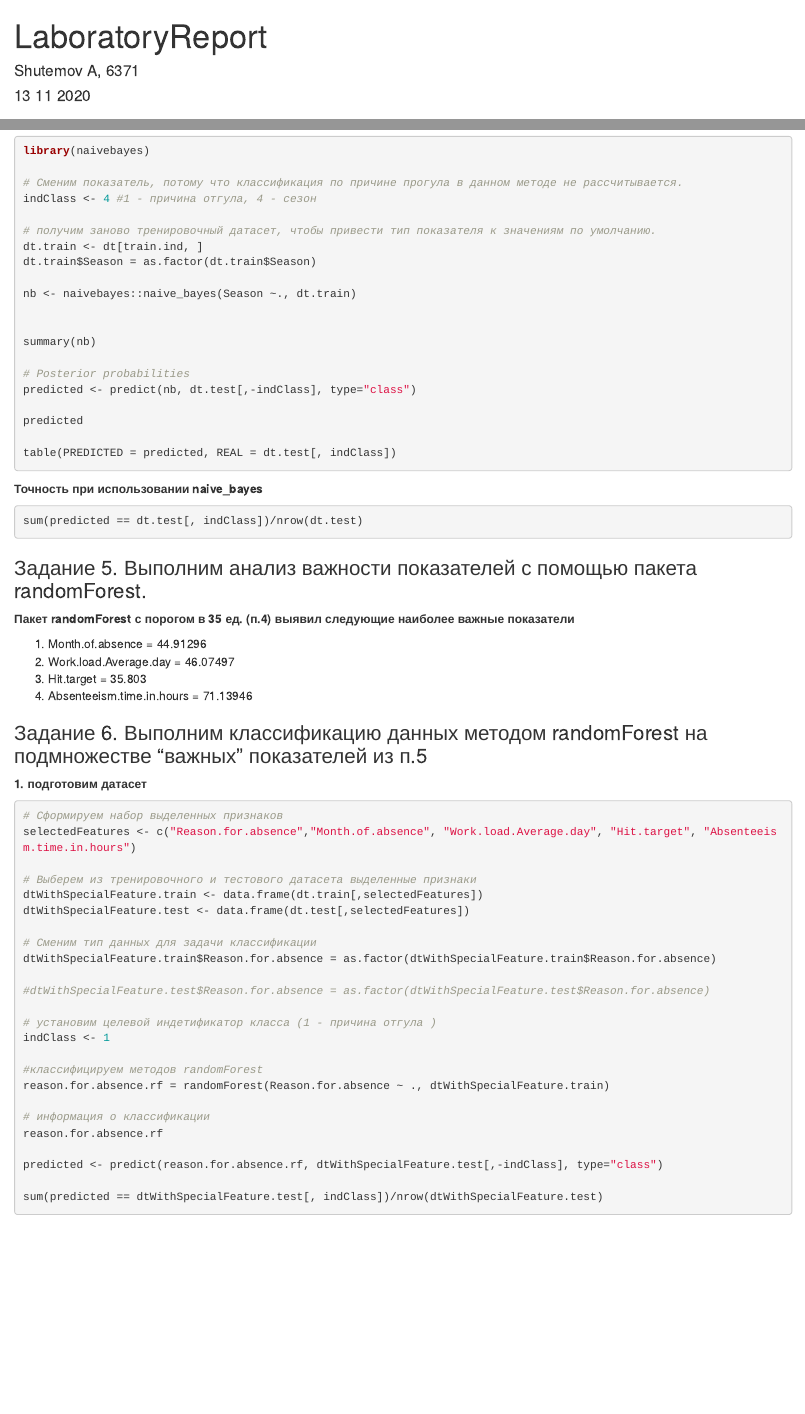
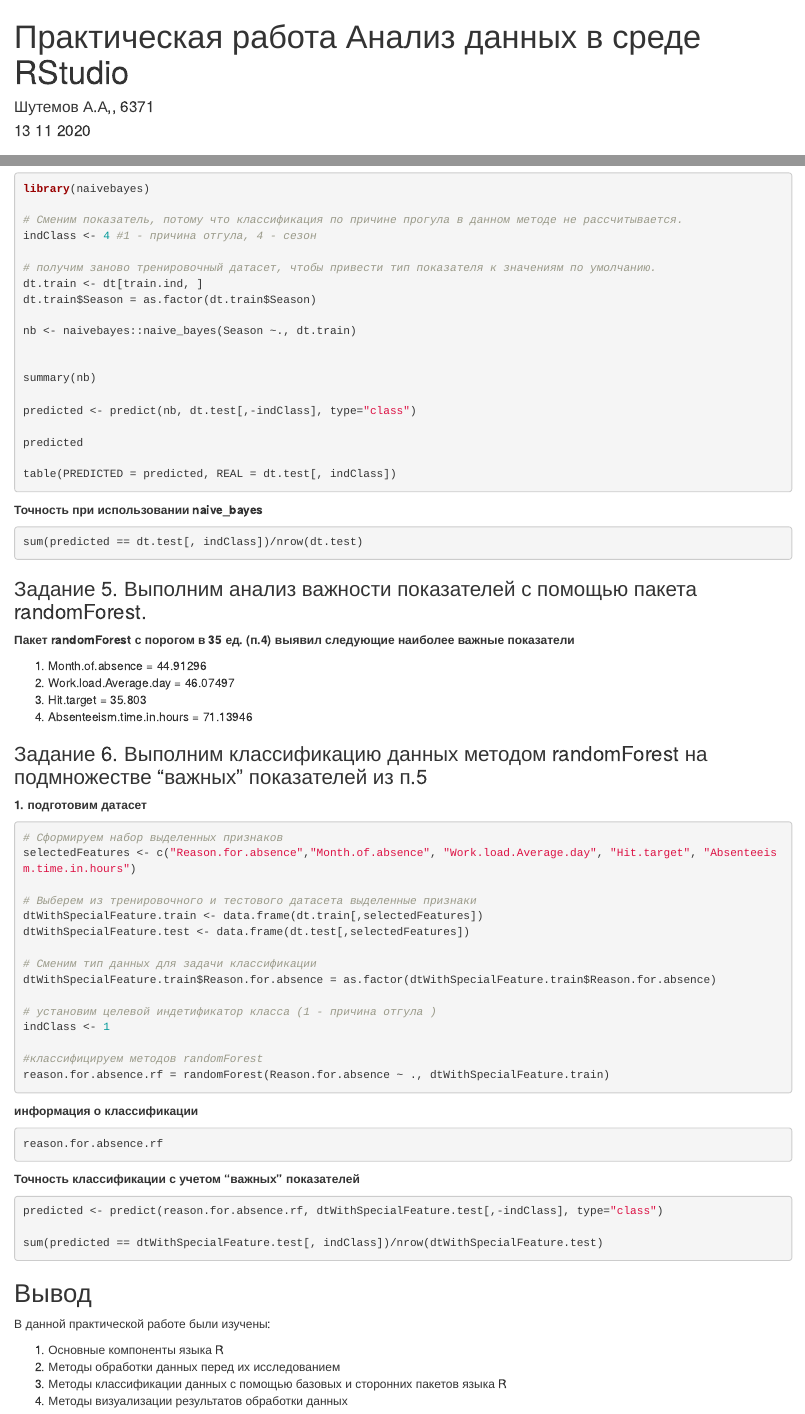
Before and after one commit to shutemov/RLaboratoryWork, an R Markdown document (LaboratoryReport.Rmd): the page in a window 1100 px wide, from its top, and a second part further down, joined at a grey line. Rendered offline with R 4.5, knitr and Pandoc, with nearby package versions; the code chunks are not run, so their results and figures are left out.

Commit message:
Чистит код

````diff
--- a/LaboratoryReport.Rmd
+++ b/LaboratoryReport.Rmd
@@ -1,6 +1,6 @@
 ---
-title: "LaboratoryReport"
-author: "Shutemov A, 6371"
+title: "Практическая работа Анализ данных в среде RStudio"
+author: "Шутемов А.А,, 6371"
 date: "13 11 2020"
 output: html_document
 ---
@@ -251,7 +242,6 @@ nb <- naivebayes::naive_bayes(Season ~., dt.train)
 
 summary(nb)
 
-# Posterior probabilities
 predicted <- predict(nb, dt.test[,-indClass], type="class")
 
 predicted
@@ -289,18 +279,32 @@ dtWithSpecialFeature.test <- data.frame(dt.test[,selectedFeatures])
 # Сменим тип данных для задачи классификации
 dtWithSpecialFeature.train$Reason.for.absence = as.factor(dtWithSpecialFeature.train$Reason.for.absence)
 
-#dtWithSpecialFeature.test$Reason.for.absence = as.factor(dtWithSpecialFeature.test$Reason.for.absence)
-
 # установим целевой индетификатор класса (1 - причина отгула )
 indClass <- 1
 
 #классифицируем методов randomForest
 reason.for.absence.rf = randomForest(Reason.for.absence ~ ., dtWithSpecialFeature.train)
+```
 
-# информация о классификации
+**информация о классификации**
+
+```{R}
 reason.for.absence.rf
+```
 
+**Точность классификации с учетом "важных" показателей**
+
+```{r}
 predicted <- predict(reason.for.absence.rf, dtWithSpecialFeature.test[,-indClass], type="class")
 
 sum(predicted == dtWithSpecialFeature.test[, indClass])/nrow(dtWithSpecialFeature.test)
 ```
+
+## Вывод
+
+В данной практической работе были изучены:
+
+1. Основные компоненты языка R
+2. Методы обработки данных перед их исследованием
+3. Методы классификации данных с помощью базовых и сторонних пакетов языка R
+4. Методы визуализации результатов обработки данных
````
Also changed, not shown: LaboratoryReport.Rmd (13 more changed lines).
